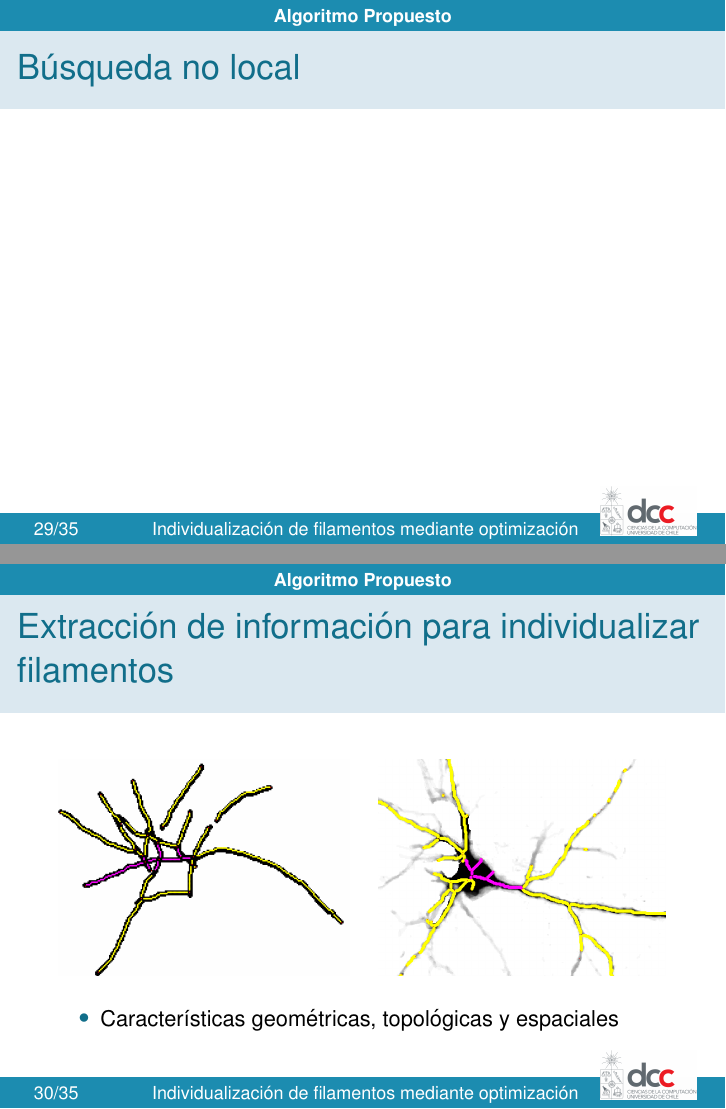
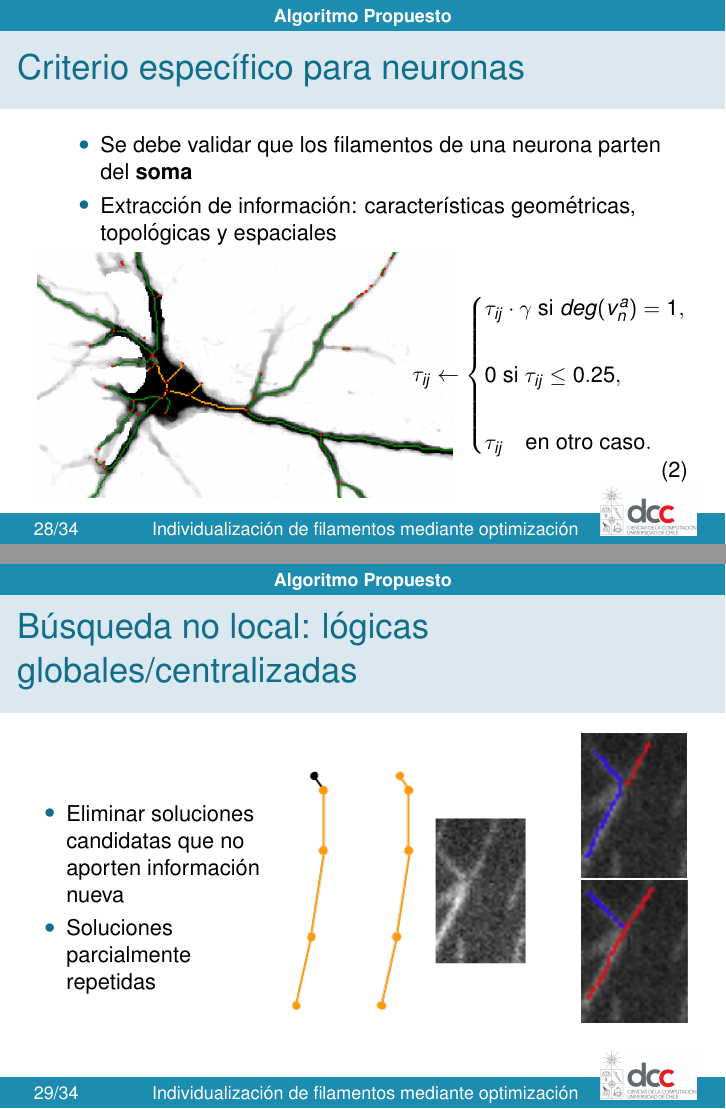
Before and after one commit to LeoXDXp/Presentaci-n-Propuesta-Tesis, LaTeX slides (presentation.tex, which reads ACO.tex): pages 30 and 31 of 36 before the commit and pages 29 and 30 of 35 after it, joined at a grey line. Compiled offline with pdfLaTeX.

Commit message:
algo prop version 0.1 en ppts

```diff
--- a/ACO.tex
+++ b/ACO.tex
@@ -255,10 +255,18 @@ P(c_{i} | s^{P}) = \frac
 \end{figure*}
 \end{frame}
 
+%\subsection{Extracci\'on de informaci\'on para individualizar filamentos}
 \begin{frame}{Criterio espec\'ifico para neuronas}
     \begin{itemize}
         \item Se debe validar que los filamentos de una neurona parten del {\bf soma}
+        \item  Extracci\'on de informaci\'on: caracter\'isticas geom\'etricas, topol\'ogicas y espaciales
     \end{itemize}
+    \begin{columns}
+        \begin{column}{0.55\textwidth}
+        \centering
+        \includegraphics[height=1.7in]{Pictures/Porta183-somaEdges-example2.png}
+        \end{column}
+        \begin{column}{0.45\textwidth}
             \begin{equation}
                 \tau_{ij} \leftarrow
                     \begin{cases}
@@ -271,27 +278,50 @@ P(c_{i} | s^{P}) = \frac
             \end{equation}
+        \end{column}
+    \end{columns}
+
 \end{frame}
+
+% \begin{frame}{Extracci\'on de informaci\'on para individualizar filamentos}
+%      \begin{figure*}[h!]
+%     \centering
+%     \begin{subfigure}[t]{0.48\textwidth}
+%         \centering
+%         %\includegraphics[height=1.5in]{Pictures/50-ROIs-Spinning-Marchantia-somaEdges.png}
+%     \end{subfigure}%
+%     ~ \hspace{0.1cm}
+%     \begin{subfigure}[t]{0.48\textwidth}
+%     \centering
+%         \includegraphics[height=1.5in]{Pictures/Porta18-3a1-somaEdges.png}
+%     \end{subfigure}
+%     \end{figure*}
+%     \begin{itemize}
+%         \item Caracter\'isticas geom\'etricas, topol\'ogicas y espaciales
+%     \end{itemize}
+% \end{frame}
+
+
 
 
 \subsection{M\'etodo de b\'usqueda no local}
-\begin{frame}{B\'usqueda no local}
+\begin{frame}{B\'usqueda no local: l\'ogicas globales/centralizadas}
 
+    \begin{columns}
+        \begin{column}{0.4\textwidth}
+            \begin{itemize}
+                \item Eliminar soluciones candidatas que no aporten informaci\'on nueva
+                \item Soluciones parcialmente repetidas
+            \end{itemize}
+        \end{column}
+        \begin{column}{0.2\textwidth}
+        \includegraphics[scale=0.5]{Pictures/ant-segments-repetead-sol1.png}
+        \end{column}
+        \begin{column}{0.2\textwidth}
+        \includegraphics[scale=0.5]{Pictures/NoConsenso2.png}
+        \end{column}
+        \begin{column}{0.2\textwidth}
+        \includegraphics[scale=0.5]{Pictures/NoConsenso3.png}
+        \vspace{0.5cm}
+        \includegraphics[scale=0.5]{Pictures/NoConsenso4.png}
+        \end{column}
+    \end{columns}
 \end{frame}
-
-\subsection{Extracci\'on de informaci\'on para individualizar filamentos}
-\begin{frame}{Extracci\'on de informaci\'on para individualizar filamentos}
-     \begin{figure*}[h!]
-    \centering
-    \begin{subfigure}[t]{0.48\textwidth}
-        \centering
-        \includegraphics[height=1.5in]{Pictures/50-ROIs-Spinning-Marchantia-somaEdges.png}
-    \end{subfigure}%
-    ~ \hspace{0.1cm}
-    \begin{subfigure}[t]{0.48\textwidth}
-    \centering
-        \includegraphics[height=1.5in]{Pictures/Porta18-3a1-somaEdges.png}
-    \end{subfigure}
-    \end{figure*}
-    \begin{itemize}
-        \item Caracter\'isticas geom\'etricas, topol\'ogicas y espaciales
-    \end{itemize}
-\end{frame}
```
Also changed, not shown: Pictures/Porta183-somaEdges-example2.png (added), Pictures/ant-segments-repetead-sol1.png (added), ACO.tex (1 more changed lines). Lines whose indentation alone changed are shown as unchanged.
